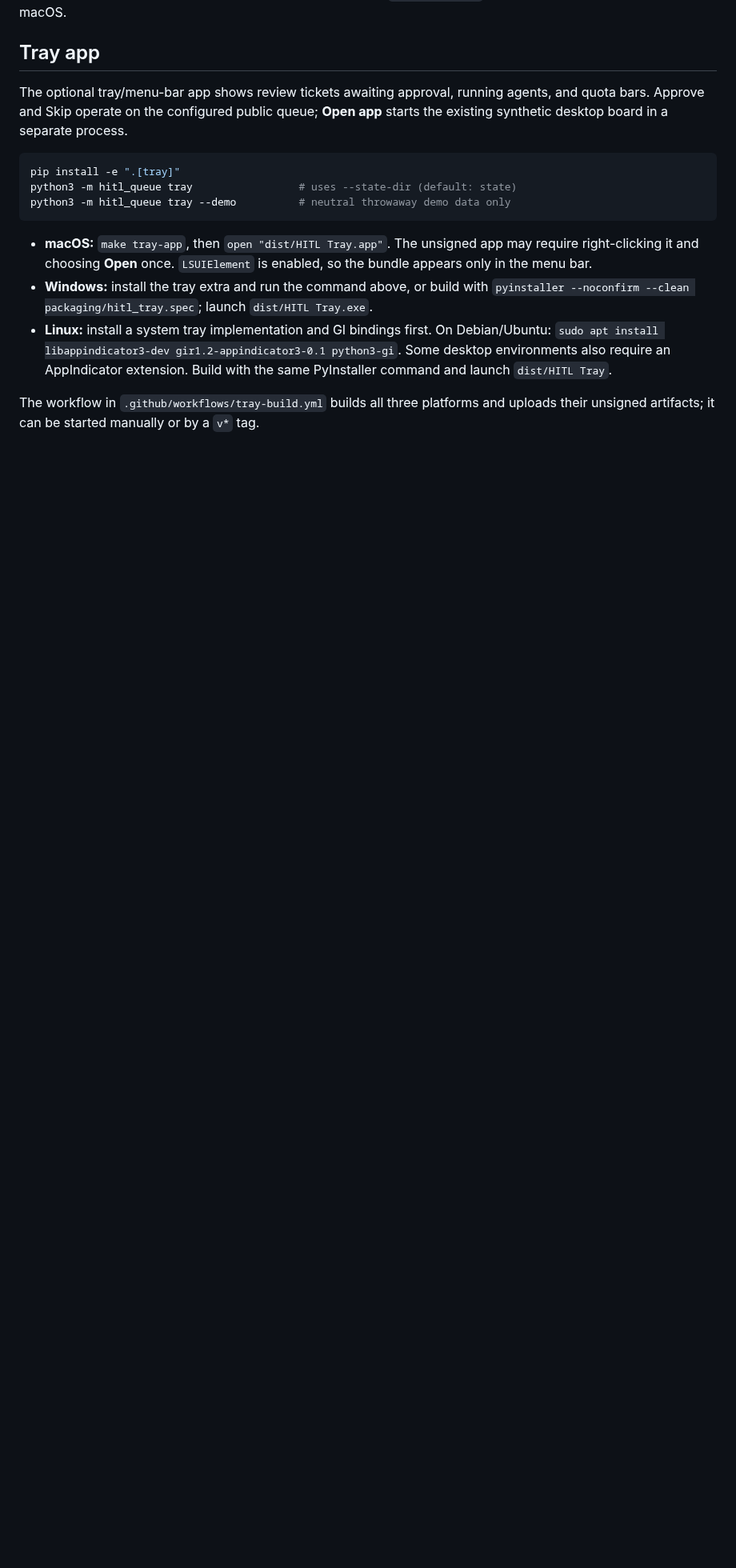
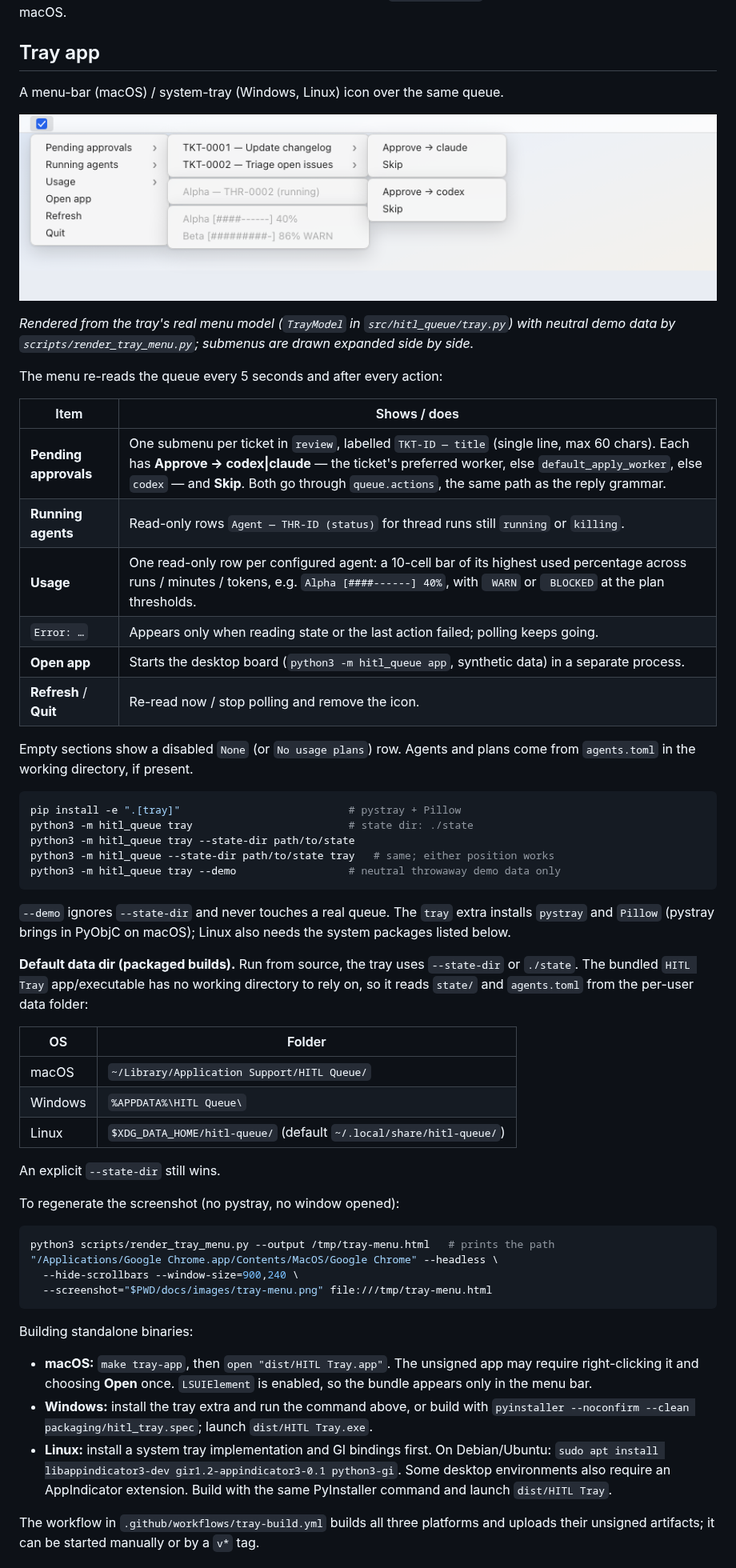
Before and after one commit to reichenbach/hitl-agent-queue, a Markdown page: README.md, the part around the change. Shown at 80% size. Rendered like a GitHub page; pictures changed too: docs/images/tray-menu.png (added); blank space fills up the shorter version.

Commit message:
docs: tray app README section with rendered menu screenshot (demo data)

````diff
--- a/README.md
+++ b/README.md
@@ -176,15 +176,63 @@ The build is unsigned. The first time you launch it, right-click
 
 ## Tray app
 
-The optional tray/menu-bar app shows review tickets awaiting approval, running
-agents, and quota bars. Approve and Skip operate on the configured public queue;
-**Open app** starts the existing synthetic desktop board in a separate process.
+A menu-bar (macOS) / system-tray (Windows, Linux) icon over the same queue.
+
+![Tray menu with pending approvals, a running agent, and usage bars](docs/images/tray-menu.png)
+
+*Rendered from the tray's real menu model (`TrayModel` in
+`src/hitl_queue/tray.py`) with neutral demo data by
+`scripts/render_tray_menu.py`; submenus are drawn expanded side by side.*
+
+The menu re-reads the queue every 5 seconds and after every action:
+
+| Item | Shows / does |
+|---|---|
+| **Pending approvals** | One submenu per ticket in `review`, labelled `TKT-ID — title` (single line, max 60 chars). Each has **Approve → codex\|claude** — the ticket's preferred worker, else `default_apply_worker`, else `codex` — and **Skip**. Both go through `queue.actions`, the same path as the reply grammar. |
+| **Running agents** | Read-only rows `Agent — THR-ID (status)` for thread runs still `running` or `killing`. |
+| **Usage** | One read-only row per configured agent: a 10-cell bar of its highest used percentage across runs / minutes / tokens, e.g. `Alpha [####------] 40%`, with ` WARN` or ` BLOCKED` at the plan thresholds. |
+| `Error: …` | Appears only when reading state or the last action failed; polling keeps going. |
+| **Open app** | Starts the desktop board (`python3 -m hitl_queue app`, synthetic data) in a separate process. |
+| **Refresh** / **Quit** | Re-read now / stop polling and remove the icon. |
+
+Empty sections show a disabled `None` (or `No usage plans`) row. Agents and
+plans come from `agents.toml` in the working directory, if present.
 
 ```bash
-pip install -e ".[tray]"
-python3 -m hitl_queue tray                 # uses --state-dir (default: state)
-python3 -m hitl_queue tray --demo          # neutral throwaway demo data only
+pip install -e ".[tray]"                           # pystray + Pillow
+python3 -m hitl_queue tray                         # state dir: ./state
+python3 -m hitl_queue tray --state-dir path/to/state
+python3 -m hitl_queue --state-dir path/to/state tray   # same; either position works
+python3 -m hitl_queue tray --demo                  # neutral throwaway demo data only
 ```
+
+`--demo` ignores `--state-dir` and never touches a real queue. The `tray`
+extra installs `pystray` and `Pillow` (pystray brings in PyObjC on macOS);
+Linux also needs the system packages listed below.
+
+**Default data dir (packaged builds).** Run from source, the tray uses
+`--state-dir` or `./state`. The bundled `HITL Tray` app/executable has no
+working directory to rely on, so it reads `state/` and `agents.toml` from the
+per-user data folder:
+
+| OS | Folder |
+|---|---|
+| macOS | `~/Library/Application Support/HITL Queue/` |
+| Windows | `%APPDATA%\HITL Queue\` |
+| Linux | `$XDG_DATA_HOME/hitl-queue/` (default `~/.local/share/hitl-queue/`) |
+
+An explicit `--state-dir` still wins.
+
+To regenerate the screenshot (no pystray, no window opened):
+
+```bash
+python3 scripts/render_tray_menu.py --output /tmp/tray-menu.html   # prints the path
+"/Applications/Google Chrome.app/Contents/MacOS/Google Chrome" --headless \
+  --hide-scrollbars --window-size=900,240 \
+  --screenshot="$PWD/docs/images/tray-menu.png" file:///tmp/tray-menu.html
+```
+
+Building standalone binaries:
 
 - **macOS:** `make tray-app`, then `open "dist/HITL Tray.app"`. The unsigned
   app may require right-clicking it and choosing **Open** once. `LSUIElement` is
````
Also changed, not shown: 1 other file.
